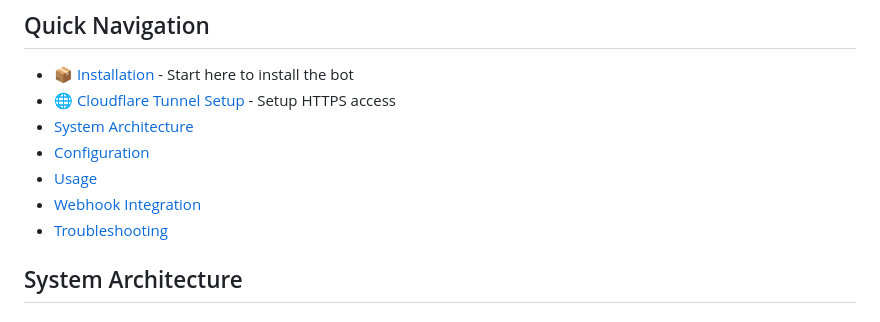
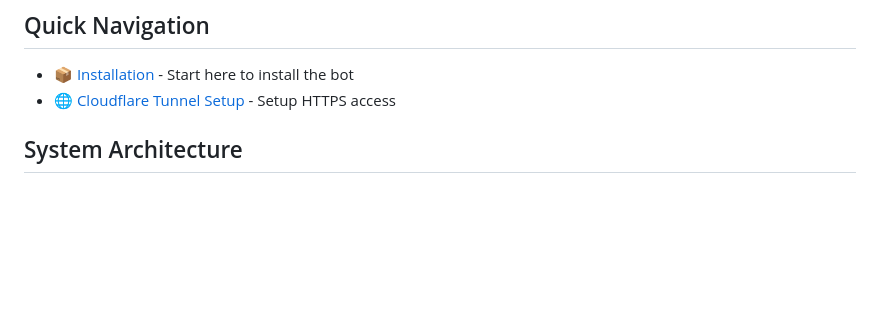
Before and after one commit to Jayfrej/4610, a Markdown page: README.md, the part around the change. GitHub-like rendering; blank space fills up the shorter version.

```diff
--- a/README.md
+++ b/README.md
@@ -6,11 +6,6 @@ A Python-based trading bot for managing multiple MetaTrader 5 instances and exec
 
 - [📦 Installation](#installation) - Start here to install the bot
 - [🌐 Cloudflare Tunnel Setup](#external-access-cloudflare-tunnel) - Setup HTTPS access
-- [System Architecture](#system-architecture)
-- [Configuration](#configuration)
-- [Usage](#usage)
-- [Webhook Integration](#webhook-integration)
-- [Troubleshooting](#troubleshooting)
 
 ## System Architecture
 
```
